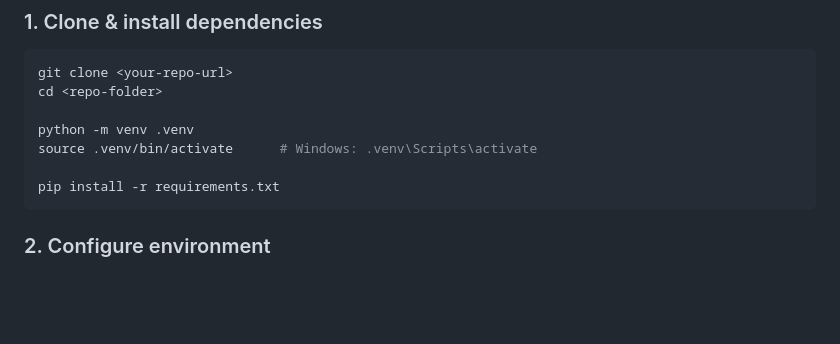
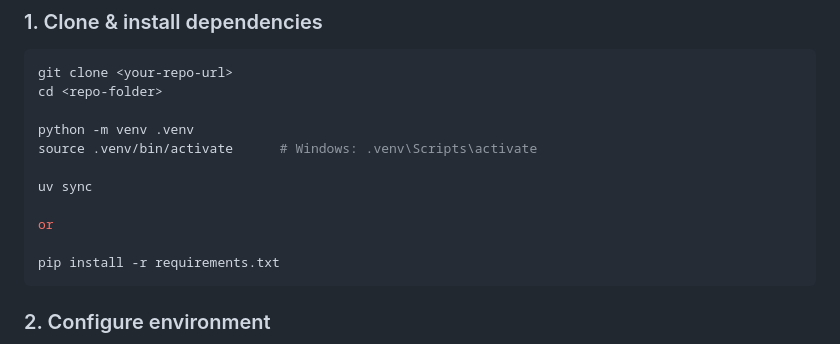
Before and after one commit to Sparsh-2007/RAG, a Markdown page: README.md, the part around the change. Drawn GitHub-style; blank space fills up the shorter version.

Commit message:
Add UVcommand for environment setup

````diff
--- a/README.md
+++ b/README.md
@@ -56,6 +56,10 @@ cd <repo-folder>
 
 python -m venv .venv
 source .venv/bin/activate      # Windows: .venv\Scripts\activate
+
+uv sync
+
+or
 
 pip install -r requirements.txt
 ```
````
